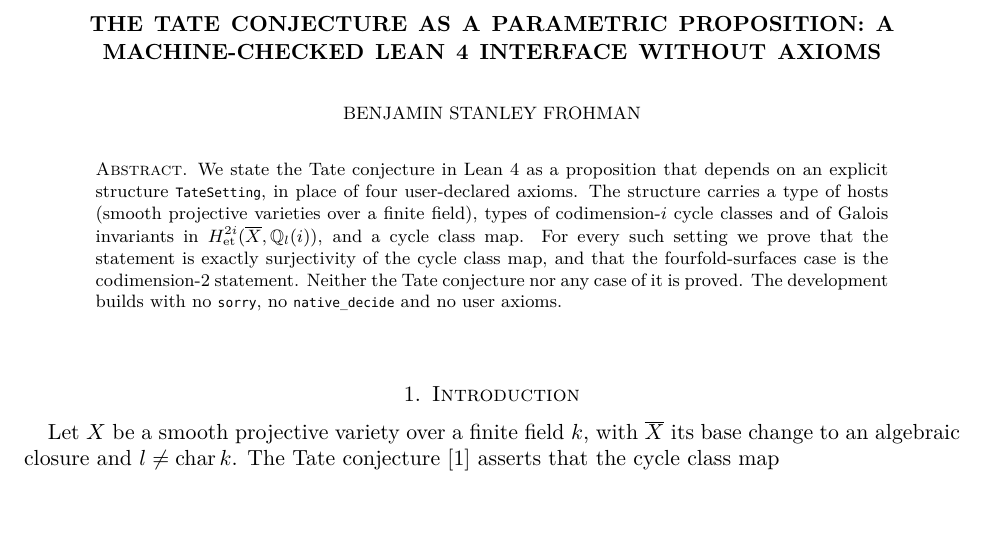
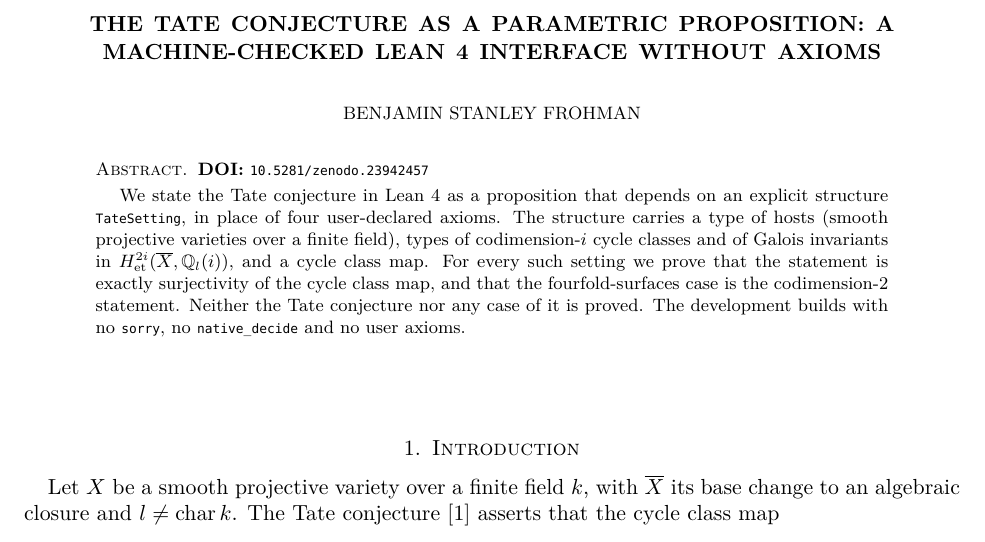
Before and after one commit to BenFrohman/TateConjecture, a LaTeX paper (paper/Frohman_Tate_Conjecture_Lean_Interface_2026.tex): part of page 1 of 3 before the commit and part of page 1 of 4 after it, cut so that both start at the same text, the shorter picture padded with empty space. Compiled offline with XeLaTeX.

Commit message:
Add Zenodo DOI 10.5281/zenodo.23942457 for the paper; rebuild PDF

```diff
--- a/paper/Frohman_Tate_Conjecture_Lean_Interface_2026.tex
+++ b/paper/Frohman_Tate_Conjecture_Lean_Interface_2026.tex
@@ -20,6 +20,8 @@
 \sloppy
 \begin{document}
 \begin{abstract}
+\noindent\textbf{DOI:} \texttt{10.5281/zenodo.23942457}\par\smallskip
+
 We state the Tate conjecture in Lean~4 as a proposition that depends on an explicit structure \texttt{TateSetting}, in place of four user-declared axioms. The structure carries a type of hosts (smooth projective varieties over a finite field), types of codimension-$i$ cycle classes and of Galois invariants in $H^{2i}_{\mathrm{et}}(\overline X,\mathbb Q_l(i))$, and a cycle class map. For every such setting we prove that the statement is exactly surjectivity of the cycle class map, and that the fourfold-surfaces case is the codimension-2 statement. Neither the Tate conjecture nor any case of it is proved. The development builds with no \texttt{sorry}, no \texttt{native\_decide} and no user axioms.
 \end{abstract}
 \maketitle
```
Also changed, not shown: README.md, paper/Frohman_Tate_Conjecture_Lean_Interface_2026.pdf, 1 other file.
